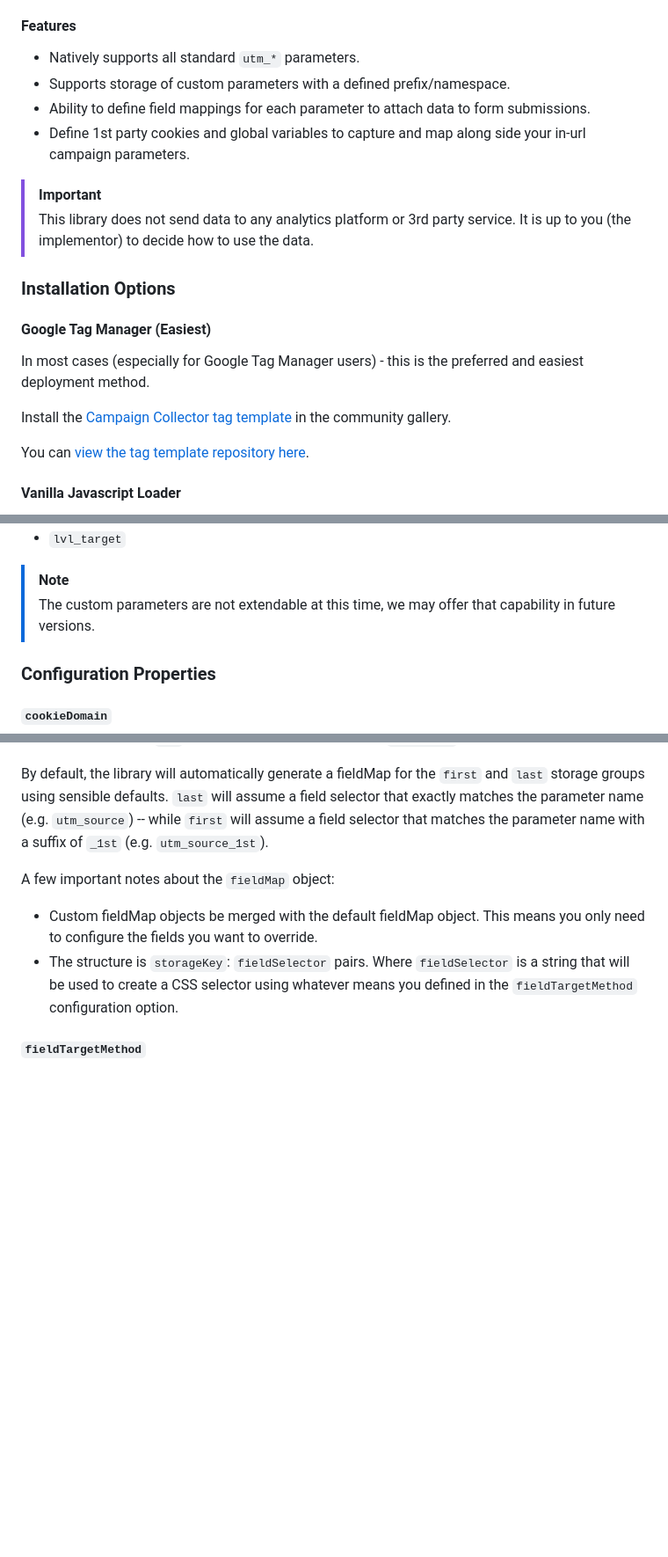
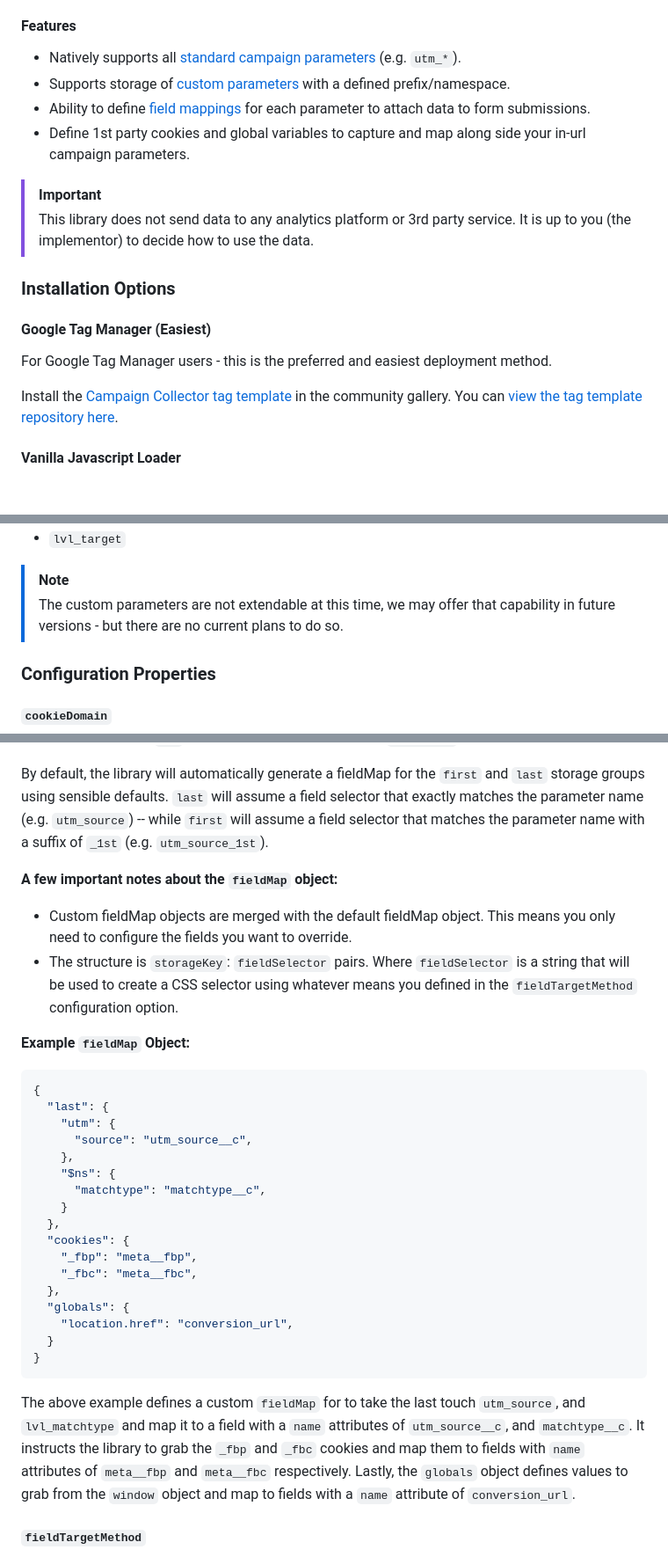
Before and after one commit to LevelInteractive/campaign-collector, a Markdown page: README.md, 3 parts joined by grey strips. Shown: that part at 88% size. GitHub-like rendering; blank space fills up the shorter version.

Commit message:
Expands fieldMap readme.

````diff
--- a/README.md
+++ b/README.md
@@ -12,9 +12,9 @@ Campaign Collector is a small library that allows you to easily collect UTM para
 
 #### Features
 
-- Natively supports all standard `utm_*` parameters.
-- Supports storage of custom parameters with a defined prefix/namespace.
-- Ability to define field mappings for each parameter to attach data to form submissions.
+- Natively supports all [standard campaign parameters](#standard-parameters) (e.g. `utm_*`).
+- Supports storage of [custom parameters](#custom-parameters) with a defined prefix/namespace.
+- Ability to define [field mappings](#fieldmap) for each parameter to attach data to form submissions.
 - Define 1st party cookies and global variables to capture and map along side your in-url campaign parameters.
 
 > [!IMPORTANT]
@@ -24,11 +24,9 @@ Campaign Collector is a small library that allows you to easily collect UTM para
 
 #### Google Tag Manager (Easiest)
 
-In most cases (especially for Google Tag Manager users) - this is the preferred and easiest deployment method.
+For Google Tag Manager users - this is the preferred and easiest deployment method.
 
-Install the [Campaign Collector tag template](https://tagmanager.google.com/gallery/#/owners/#) in the community gallery.
-
-You can [view the tag template repository here](https://github.com/levelinteractive/campaign-collector-gtm).
+Install the [Campaign Collector tag template](https://tagmanager.google.com/gallery/#/owners/#) in the community gallery. You can [view the tag template repository here](https://github.com/levelinteractive/campaign-collector-gtm).
 
 #### Vanilla Javascript Loader
 
@@ -105,7 +103,7 @@ In addition to the standard parameters - this library offers flexibility for a s
 - `lvl_target`
 
 > [!NOTE]
-> The custom parameters are not extendable at this time, we may offer that capability in future versions.
+> The custom parameters are not extendable at this time, we may offer that capability in future versions - but there are no current plans to do so.
 
 ### Configuration Properties
 
@@ -129,10 +127,34 @@ There are 4 supported storage groups: `first`, `last`, `cookies`, and `globals`.
 
 By default, the library will automatically generate a fieldMap for the `first` and `last` storage groups using sensible defaults. `last` will assume a field selector that exactly matches the parameter name (e.g. `utm_source`) -- while `first` will assume a field selector that matches the parameter name with a suffix of `_1st` (e.g. `utm_source_1st`).
 
-A few important notes about the `fieldMap` object:
+**A few important notes about the `fieldMap` object:**
 
-- Custom fieldMap objects be merged with the default fieldMap object. This means you only need to configure the fields you want to override.
+- Custom fieldMap objects are merged with the default fieldMap object. This means you only need to configure the fields you want to override.
 - The structure is `storageKey`: `fieldSelector` pairs. Where `fieldSelector` is a string that will be used to create a CSS selector using whatever means you defined in the `fieldTargetMethod` configuration option.
+
+**Example `fieldMap` Object:**
+
+```json
+{
+  "last": {
+    "utm": {
+      "source": "utm_source__c",
+    },
+    "$ns": {
+      "matchtype": "matchtype__c",
+    }
+  },
+  "cookies": {
+    "_fbp": "meta__fbp",
+    "_fbc": "meta__fbc",
+  },
+  "globals": {
+    "location.href": "conversion_url",
+  }
+}
+```
+
+The above example defines a custom `fieldMap` for to take the last touch `utm_source`, and `lvl_matchtype` and map it to a field with a `name` attributes of `utm_source__c`, and `matchtype__c`. It instructs the library to grab the `_fbp` and `_fbc` cookies and map them to fields with `name` attributes of `meta__fbp` and `meta__fbc` respectively. Lastly, the `globals` object defines values to grab from the `window` object and map to fields with a `name` attribute of `conversion_url`.
 
 #### `fieldTargetMethod`
 
````
